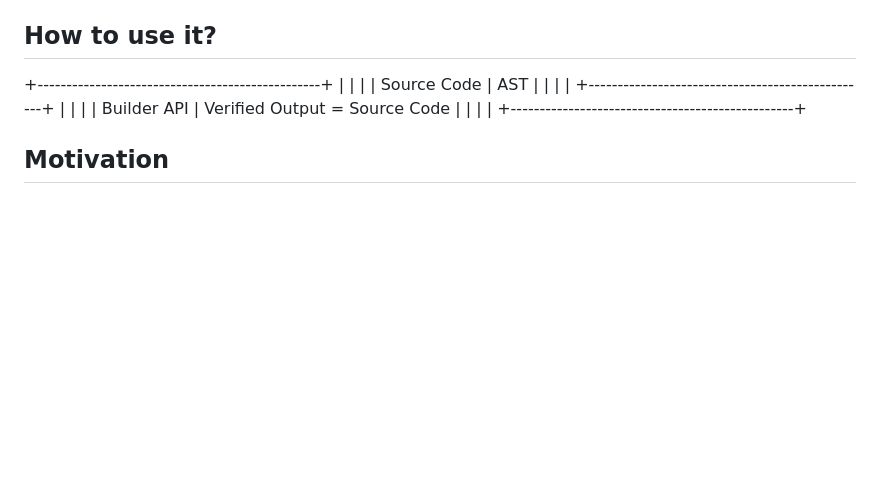
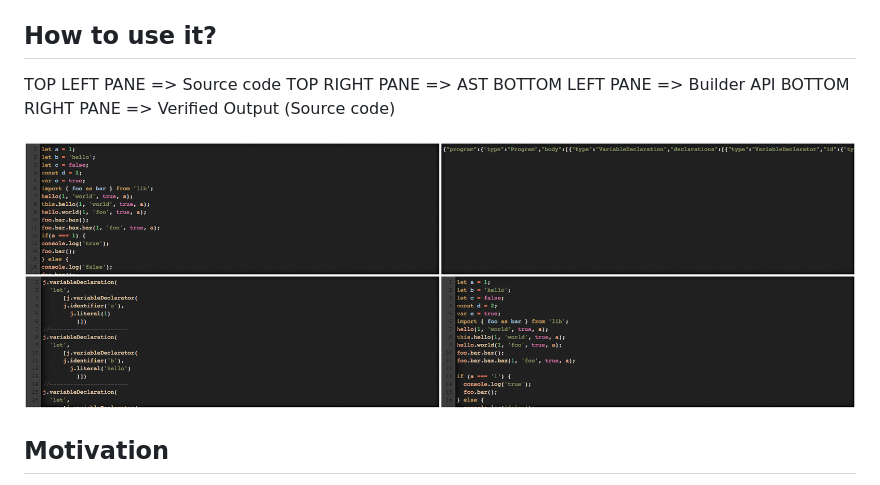
Before and after one commit to rajasegar/ast-builder, a Markdown page: README.md, the part around the change. Rendered like a GitHub page; pictures changed too: public/screenshot.png (added); blank space fills up the shorter version.

```diff
--- a/README.md
+++ b/README.md
@@ -7,15 +7,12 @@ This application is built in [Ember.js](https://emberjs.com/)
 
 
 ## How to use it?
-+-------------------------------------------------+
-|               |                                 |
-|  Source Code  |   AST                           |
-|               |                                 |
-+-------------------------------------------------+
-|               |                                 |
-|  Builder API  |  Verified Output = Source Code  |
-|               |                                 |
-+-------------------------------------------------+
+TOP LEFT PANE => Source code
+TOP RIGHT PANE => AST
+BOTTOM LEFT PANE => Builder API
+BOTTOM RIGHT PANE => Verified Output (Source code)
+
+![screenshot](https://github.com/rajasegar/ast-builder/blob/master/public/screenshot.png)
 
 
 ## Motivation
```
Also changed, not shown: 2 other files.
